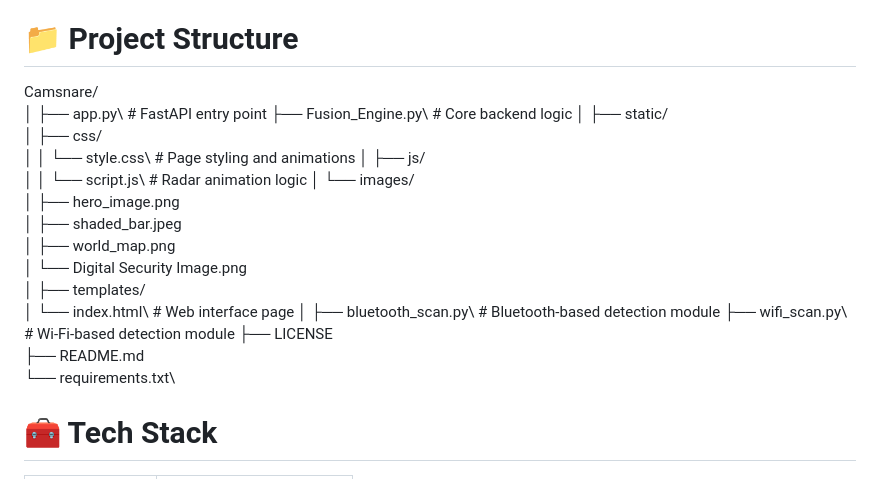
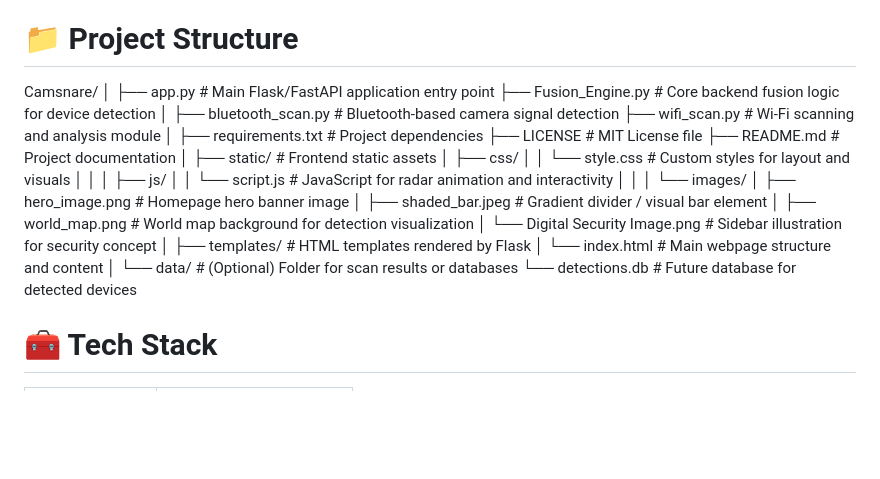
Before and after one commit to Anjali1-172/Camsnare-Workbehind, a Markdown page: README.md, the part around the change. Drawn GitHub-style; blank space fills up the shorter version.

Commit message:
Revise project structure and file descriptions
Updated project structure and clarified file roles in README.

```diff
--- a/README.md
+++ b/README.md
@@ -19,30 +19,37 @@ The project aims to evolve into a fully functional online system offering secure
 -💻 *Web-Ready Deployment* — Hosted via Render for live online access.
 
 # 📁 Project Structure
-Camsnare/\
+Camsnare/
 │
-├── app.py\                     # FastAPI entry point
-├── Fusion_Engine.py\            # Core backend logic
+├── app.py                        # Main Flask/FastAPI application entry point
+├── Fusion_Engine.py              # Core backend fusion logic for device detection
 │
-├── static/\
-│   ├── css/\
-│   │   └── style.css\           # Page styling and animations
-│   ├── js/\
-│   │   └── script.js\           # Radar animation logic
-│   └── images/\
-│       ├── hero_image.png\
-│       ├── shaded_bar.jpeg\
-│       ├── world_map.png\
-│       └── Digital Security Image.png\
+├── bluetooth_scan.py             # Bluetooth-based camera signal detection
+├── wifi_scan.py                  # Wi-Fi scanning and analysis module
 │
-├── templates/\
-│   └── index.html\             # Web interface page
+├── requirements.txt              # Project dependencies
+├── LICENSE                       # MIT License file
+├── README.md                     # Project documentation
 │
-├── bluetooth_scan.py\          # Bluetooth-based detection module
-├── wifi_scan.py\                # Wi-Fi-based detection module
-├── LICENSE\
-├── README.md\
-└── requirements.txt\
+├── static/                       # Frontend static assets
+│   ├── css/
+│   │   └── style.css             # Custom styles for layout and visuals
+│   │
+│   ├── js/
+│   │   └── script.js             # JavaScript for radar animation and interactivity
+│   │
+│   └── images/
+│       ├── hero_image.png        # Homepage hero banner image
+│       ├── shaded_bar.jpeg       # Gradient divider / visual bar element
+│       ├── world_map.png         # World map background for detection visualization
+│       └── Digital Security Image.png  # Sidebar illustration for security concept
+│
+├── templates/                    # HTML templates rendered by Flask
+│   └── index.html                # Main webpage structure and content
+│
+└── data/                         # (Optional) Folder for scan results or databases
+    └── detections.db             # Future database for detected devices
+
 
 
 # 🧰 Tech Stack
```
